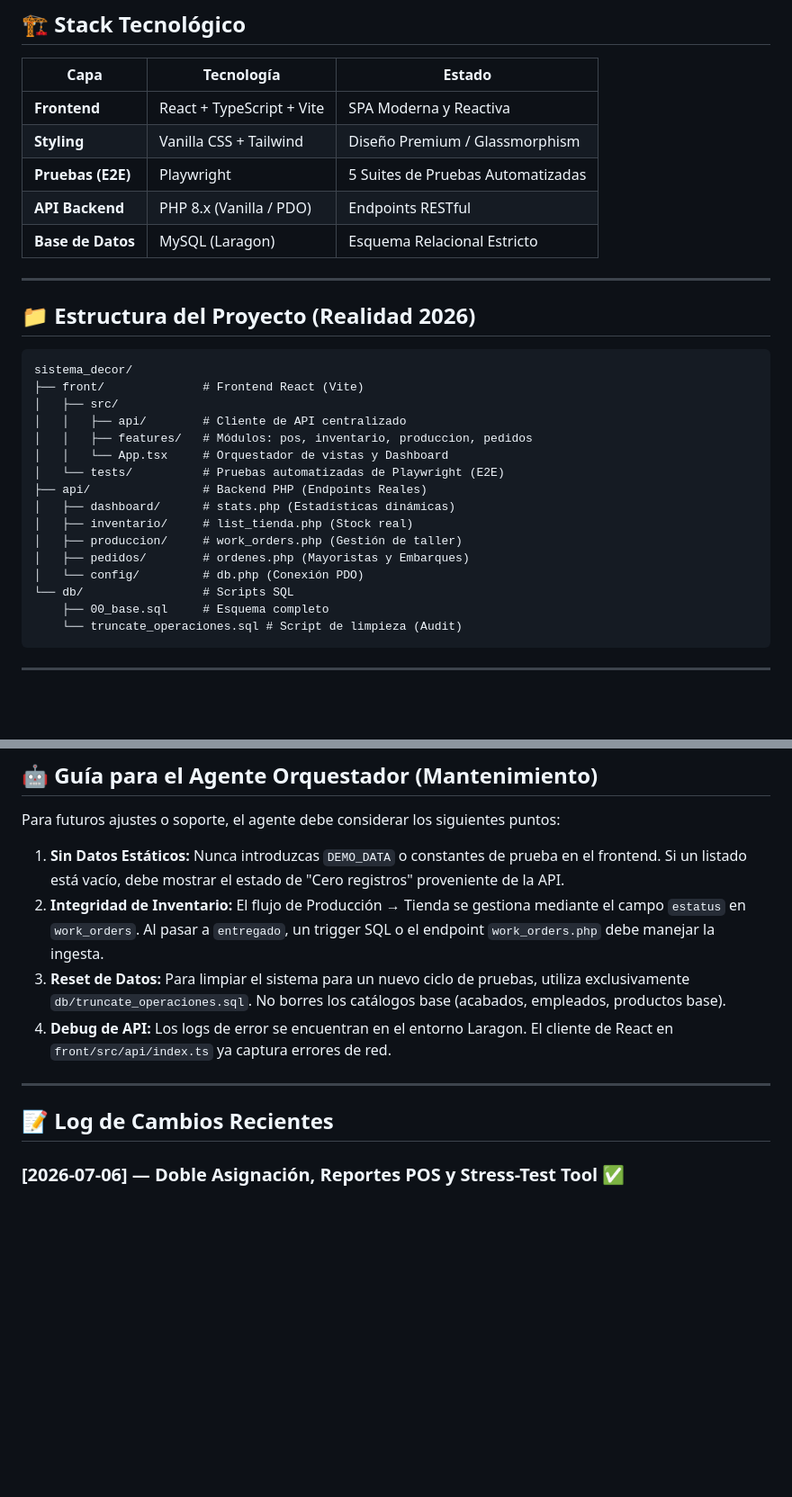
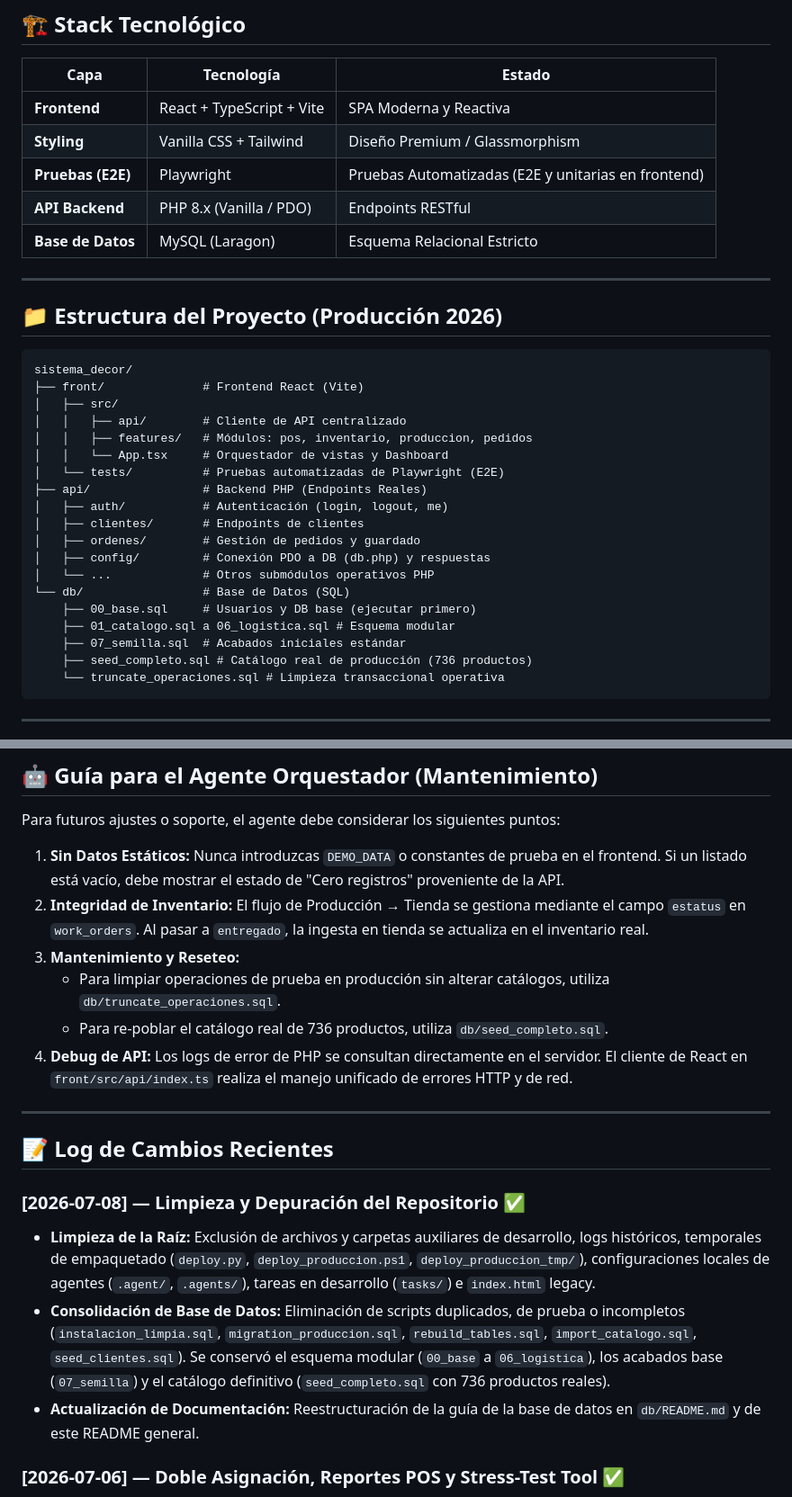
Before and after one commit to DEV-Dataholics/Decor, a Markdown page: README.md, 2 parts joined by grey strips. Shown at 90% size. GitHub-like rendering; blank space fills up the shorter version.

Commit message:
docs: actualizar README.md de la raiz con estructura de produccion limpia y log de cambios de julio 2026

````diff
--- a/README.md
+++ b/README.md
@@ -25,13 +25,13 @@ El sistema ha superado la fase de prototipado con datos demo. Actualmente, **tod
 |---|---|---|
 | **Frontend** | React + TypeScript + Vite | SPA Moderna y Reactiva |
 | **Styling** | Vanilla CSS + Tailwind | Diseño Premium / Glassmorphism |
-| **Pruebas (E2E)**| Playwright | 5 Suites de Pruebas Automatizadas |
+| **Pruebas (E2E)**| Playwright | Pruebas Automatizadas (E2E y unitarias en frontend) |
 | **API Backend** | PHP 8.x (Vanilla / PDO) | Endpoints RESTful |
 | **Base de Datos** | MySQL (Laragon) | Esquema Relacional Estricto |
 
 ---
 
-## 📁 Estructura del Proyecto (Realidad 2026)
+## 📁 Estructura del Proyecto (Producción 2026)
 ```
 sistema_decor/
 ├── front/              # Frontend React (Vite)
@@ -41,14 +41,17 @@ sistema_decor/
 │   │   └── App.tsx     # Orquestador de vistas y Dashboard
 │   └── tests/          # Pruebas automatizadas de Playwright (E2E)
 ├── api/                # Backend PHP (Endpoints Reales)
-│   ├── dashboard/      # stats.php (Estadísticas dinámicas)
-│   ├── inventario/     # list_tienda.php (Stock real)
-│   ├── produccion/     # work_orders.php (Gestión de taller)
-│   ├── pedidos/        # ordenes.php (Mayoristas y Embarques)
-│   └── config/         # db.php (Conexión PDO)
-└── db/                 # Scripts SQL
-    ├── 00_base.sql     # Esquema completo
-    └── truncate_operaciones.sql # Script de limpieza (Audit)
+│   ├── auth/           # Autenticación (login, logout, me)
+│   ├── clientes/       # Endpoints de clientes
+│   ├── ordenes/        # Gestión de pedidos y guardado
+│   ├── config/         # Conexión PDO a DB (db.php) y respuestas
+│   └── ...             # Otros submódulos operativos PHP
+└── db/                 # Base de Datos (SQL)
+    ├── 00_base.sql     # Usuarios y DB base (ejecutar primero)
+    ├── 01_catalogo.sql a 06_logistica.sql # Esquema modular
+    ├── 07_semilla.sql  # Acabados iniciales estándar
+    ├── seed_completo.sql # Catálogo real de producción (736 productos)
+    └── truncate_operaciones.sql # Limpieza transaccional operativa
 ```
 
 ---
@@ -68,13 +71,20 @@ sistema_decor/
 Para futuros ajustes o soporte, el agente debe considerar los siguientes puntos:
 
 1. **Sin Datos Estáticos:** Nunca introduzcas `DEMO_DATA` o constantes de prueba en el frontend. Si un listado está vacío, debe mostrar el estado de "Cero registros" proveniente de la API.
-2. **Integridad de Inventario:** El flujo de Producción → Tienda se gestiona mediante el campo `estatus` en `work_orders`. Al pasar a `entregado`, un trigger SQL o el endpoint `work_orders.php` debe manejar la ingesta.
-3. **Reset de Datos:** Para limpiar el sistema para un nuevo ciclo de pruebas, utiliza exclusivamente `db/truncate_operaciones.sql`. No borres los catálogos base (acabados, empleados, productos base).
-4. **Debug de API:** Los logs de error se encuentran en el entorno Laragon. El cliente de React en `front/src/api/index.ts` ya captura errores de red.
+2. **Integridad de Inventario:** El flujo de Producción → Tienda se gestiona mediante el campo `estatus` en `work_orders`. Al pasar a `entregado`, la ingesta en tienda se actualiza en el inventario real.
+3. **Mantenimiento y Reseteo:**
+   - Para limpiar operaciones de prueba en producción sin alterar catálogos, utiliza `db/truncate_operaciones.sql`.
+   - Para re-poblar el catálogo real de 736 productos, utiliza `db/seed_completo.sql`.
+4. **Debug de API:** Los logs de error de PHP se consultan directamente en el servidor. El cliente de React en `front/src/api/index.ts` realiza el manejo unificado de errores HTTP y de red.
 
 ---
 
 ## 📝 Log de Cambios Recientes
+
+### [2026-07-08] — Limpieza y Depuración del Repositorio ✅
+*   **Limpieza de la Raíz:** Exclusión de archivos y carpetas auxiliares de desarrollo, logs históricos, temporales de empaquetado (`deploy.py`, `deploy_produccion.ps1`, `deploy_produccion_tmp/`), configuraciones locales de agentes (`.agent/`, `.agents/`), tareas en desarrollo (`tasks/`) e `index.html` legacy.
+*   **Consolidación de Base de Datos:** Eliminación de scripts duplicados, de prueba o incompletos (`instalacion_limpia.sql`, `migration_produccion.sql`, `rebuild_tables.sql`, `import_catalogo.sql`, `seed_clientes.sql`). Se conservó el esquema modular (`00_base` a `06_logistica`), los acabados base (`07_semilla`) y el catálogo definitivo (`seed_completo.sql` con 736 productos reales).
+*   **Actualización de Documentación:** Reestructuración de la guía de la base de datos en `db/README.md` y de este README general.
 
 ### [2026-07-06] — Doble Asignación, Reportes POS y Stress-Test Tool ✅
 *   **Doble Asignación en Taller:** Modificación del store y vistas de producción para asignar un Carpintero (fase de Producción) y un Pintor (fase de Acabados) a la misma orden con tarifas sugeridas independientes.
````
Also changed, not shown: other parts of README.md (+5 -5 lines).
